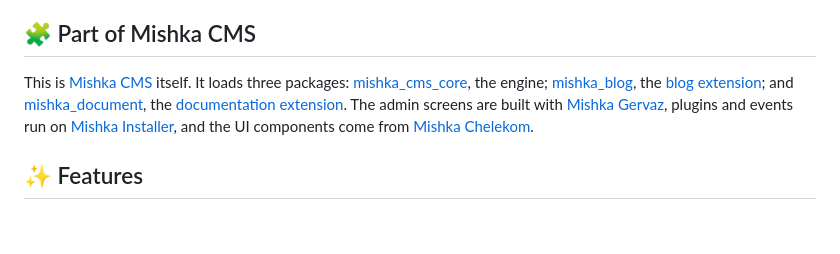
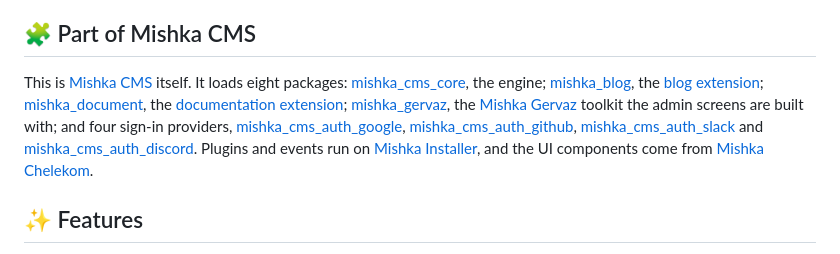
Before and after one commit to mishka-group/mishka_cms, a Markdown page: README.md, the part around the change. Rendered like a GitHub page; blank space fills up the shorter version.

Commit message:
docs: the README lists the eight packages the app loads
It said three (core, blog, document). The app also loads mishka_gervaz and the
four sign-in providers, mishka_cms_auth_{google,github,slack,discord}.

Co-Authored-By: Claude Opus 5.5 <noreply@anthropic.com>

```diff
--- a/README.md
+++ b/README.md
@@ -21,7 +21,7 @@ This repository is the application that runs the CMS: the Phoenix endpoint, the
 
 ## 🧩 Part of Mishka CMS
 
-This is [Mishka CMS](https://mishka.tools/cms) itself. It loads three packages: [mishka_cms_core](https://github.com/mishka-group/mishka_cms_core), the engine; [mishka_blog](https://github.com/mishka-group/mishka_blog), the [blog extension](https://mishka.tools/cms/extensions/blog); and [mishka_document](https://github.com/mishka-group/mishka_document), the [documentation extension](https://mishka.tools/cms/extensions/documentation). The admin screens are built with [Mishka Gervaz](https://mishka.tools/gervaz), plugins and events run on [Mishka Installer](https://mishka.tools/installer), and the UI components come from [Mishka Chelekom](https://mishka.tools/chelekom).
+This is [Mishka CMS](https://mishka.tools/cms) itself. It loads eight packages: [mishka_cms_core](https://github.com/mishka-group/mishka_cms_core), the engine; [mishka_blog](https://github.com/mishka-group/mishka_blog), the [blog extension](https://mishka.tools/cms/extensions/blog); [mishka_document](https://github.com/mishka-group/mishka_document), the [documentation extension](https://mishka.tools/cms/extensions/documentation); [mishka_gervaz](https://github.com/mishka-group/mishka_gervaz), the [Mishka Gervaz](https://mishka.tools/gervaz) toolkit the admin screens are built with; and four sign-in providers, [mishka_cms_auth_google](https://github.com/mishka-group/mishka_cms_auth_google), [mishka_cms_auth_github](https://github.com/mishka-group/mishka_cms_auth_github), [mishka_cms_auth_slack](https://github.com/mishka-group/mishka_cms_auth_slack) and [mishka_cms_auth_discord](https://github.com/mishka-group/mishka_cms_auth_discord). Plugins and events run on [Mishka Installer](https://mishka.tools/installer), and the UI components come from [Mishka Chelekom](https://mishka.tools/chelekom).
 
 ## ✨ Features
 
```
